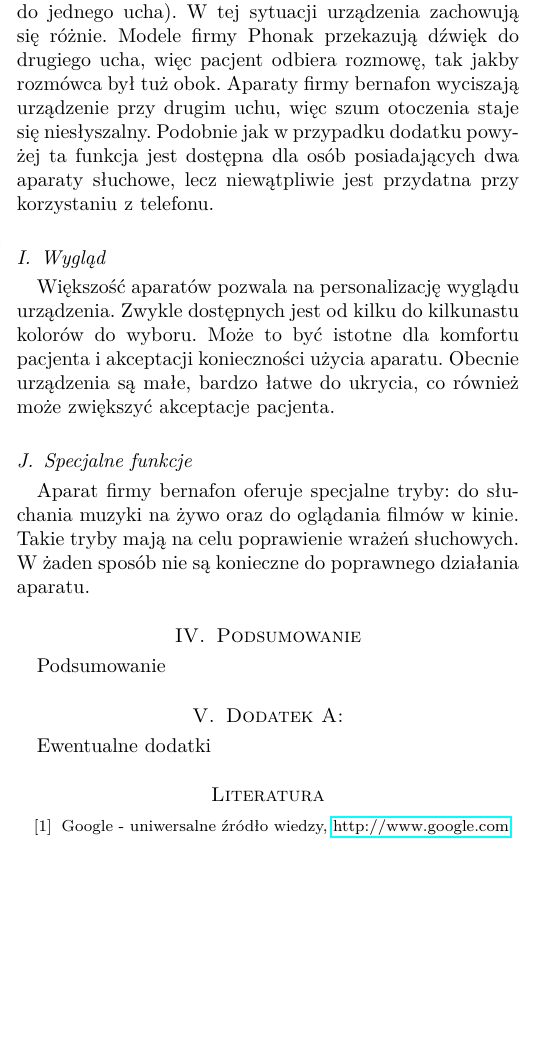
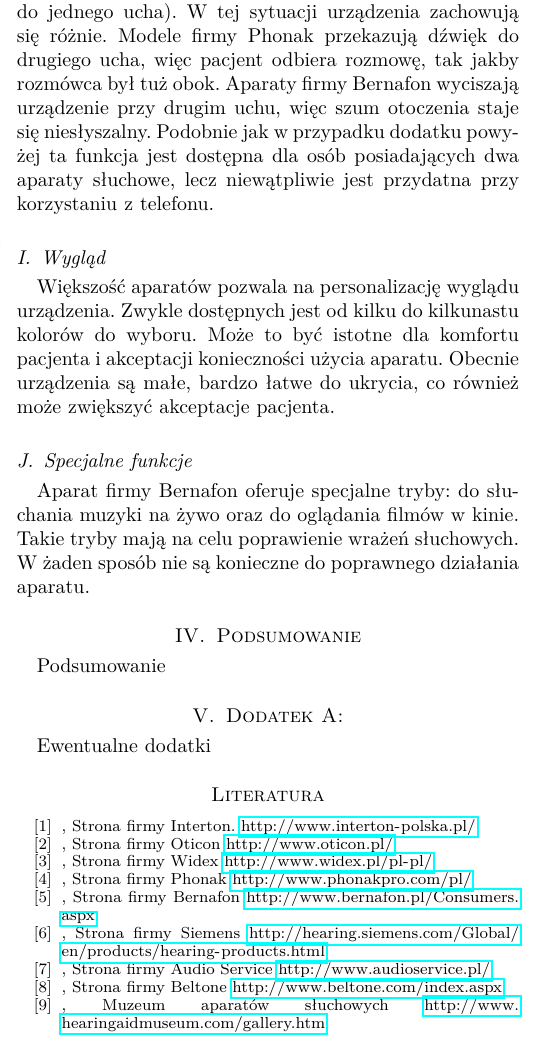
Before and after one commit to kn65op/KSDA-art, a LaTeX paper (AparatySluchowe.tex): part of one column of page 3 of 3, cut so that both start at the same text, the shorter picture padded with empty space. Compiled offline with pdfLaTeX.

Commit message:
Add bibliography

```diff
--- a/AparatySluchowe.tex
+++ b/AparatySluchowe.tex
@@ -118,7 +118,7 @@ W~przypadku posiadania dwóch aparatów bardziej zaawansowane modele oferują d
 
 \subsection{Obsługa telefonu w przypadku dwóch aparatów}
 
-Modele droższe oferują również, w~przypadku posiadania dwóch aparatów, odpowiednie zachowanie, gdy wykryją rozmowę telefoniczną (dźwięk dobiegający tylko do jednego ucha). W~tej sytuacji urządzenia zachowują się różnie. Modele firmy Phonak przekazują dźwięk do drugiego ucha, więc pacjent odbiera rozmowę, tak jakby rozmówca był tuż obok. Aparaty firmy bernafon wyciszają urządzenie przy drugim uchu, więc szum otoczenia staje się niesłyszalny. Podobnie jak w~przypadku dodatku powyżej ta funkcja jest dostępna dla osób posiadających dwa aparaty słuchowe, lecz niewątpliwie jest przydatna przy korzystaniu z telefonu.
+Modele droższe oferują również, w~przypadku posiadania dwóch aparatów, odpowiednie zachowanie, gdy wykryją rozmowę telefoniczną (dźwięk dobiegający tylko do jednego ucha). W~tej sytuacji urządzenia zachowują się różnie. Modele firmy Phonak przekazują dźwięk do drugiego ucha, więc pacjent odbiera rozmowę, tak jakby rozmówca był tuż obok. Aparaty firmy Bernafon wyciszają urządzenie przy drugim uchu, więc szum otoczenia staje się niesłyszalny. Podobnie jak w~przypadku dodatku powyżej ta funkcja jest dostępna dla osób posiadających dwa aparaty słuchowe, lecz niewątpliwie jest przydatna przy korzystaniu z telefonu.
 
 \subsection{Wygląd}
 
@@ -126,7 +126,7 @@ Większość aparatów pozwala na personalizację wyglądu urządzenia. Zwykle d
 
 \subsection{Specjalne funkcje}
 
-Aparat firmy bernafon oferuje specjalne tryby: do słuchania muzyki na żywo oraz do oglądania filmów w~kinie. Takie tryby mają na celu poprawienie wrażeń słuchowych. W~żaden sposób nie są konieczne do poprawnego działania aparatu.
+Aparat firmy Bernafon oferuje specjalne tryby: do słuchania muzyki na żywo oraz do oglądania filmów w~kinie. Takie tryby mają na celu poprawienie wrażeń słuchowych. W~żaden sposób nie są konieczne do poprawnego działania aparatu.
 
 \section{Podsumowanie}
 
@@ -138,8 +138,24 @@ Ewentualne dodatki
 
 
 \begin{thebibliography}{123}
-    \bibitem{google}Google - uniwersalne źródło wiedzy,
-        \url{http://www.google.com}
+    \bibitem{Interton}, Strona firmy Interton.
+        \url{http://www.interton-polska.pl/}
+    \bibitem{Oticon}, Strona firmy Oticon
+        \url{http://www.oticon.pl/}
+    \bibitem{Widex}, Strona firmy Widex
+        \url{http://www.widex.pl/pl-pl/}
+    \bibitem{Phonak}, Strona firmy Phonak
+        \url{http://www.phonakpro.com/pl/}
+    \bibitem{Bernafon}, Strona firmy Bernafon
+        \url{http://www.bernafon.pl/Consumers.aspx}
+    \bibitem{Siemens}, Strona firmy Siemens
+        \url{http://hearing.siemens.com/Global/en/products/hearing-products.html}
+    \bibitem{AudioService}, Strona firmy Audio Service
+        \url{http://www.audioservice.pl/}
+    \bibitem{Beltone}, Strona firmy Beltone
+        \url{http://www.beltone.com/index.aspx}
+    \bibitem{hearingaidmuseum}, Muzeum aparatów słuchowych
+        \url{http://www.hearingaidmuseum.com/gallery.htm}
 \end{thebibliography}
 
 \end{document}
```
Also changed, not shown: AparatySluchowe.pdf.
